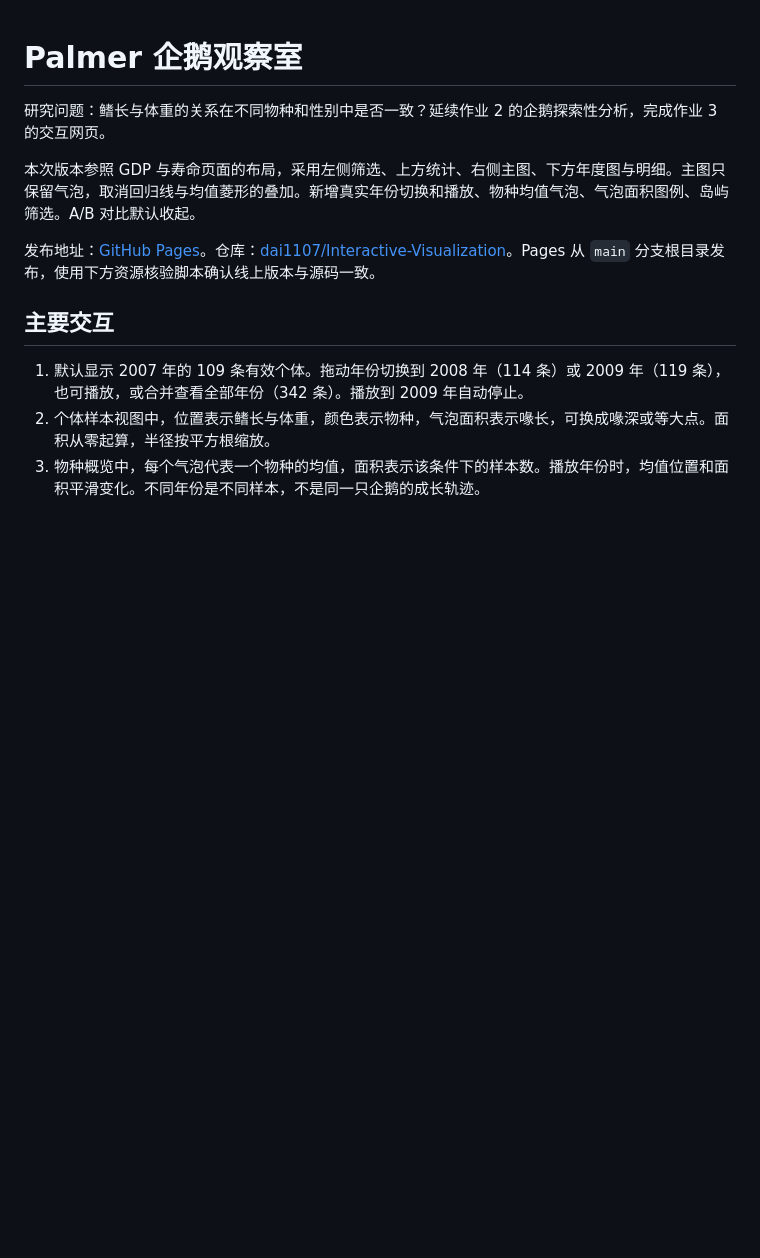
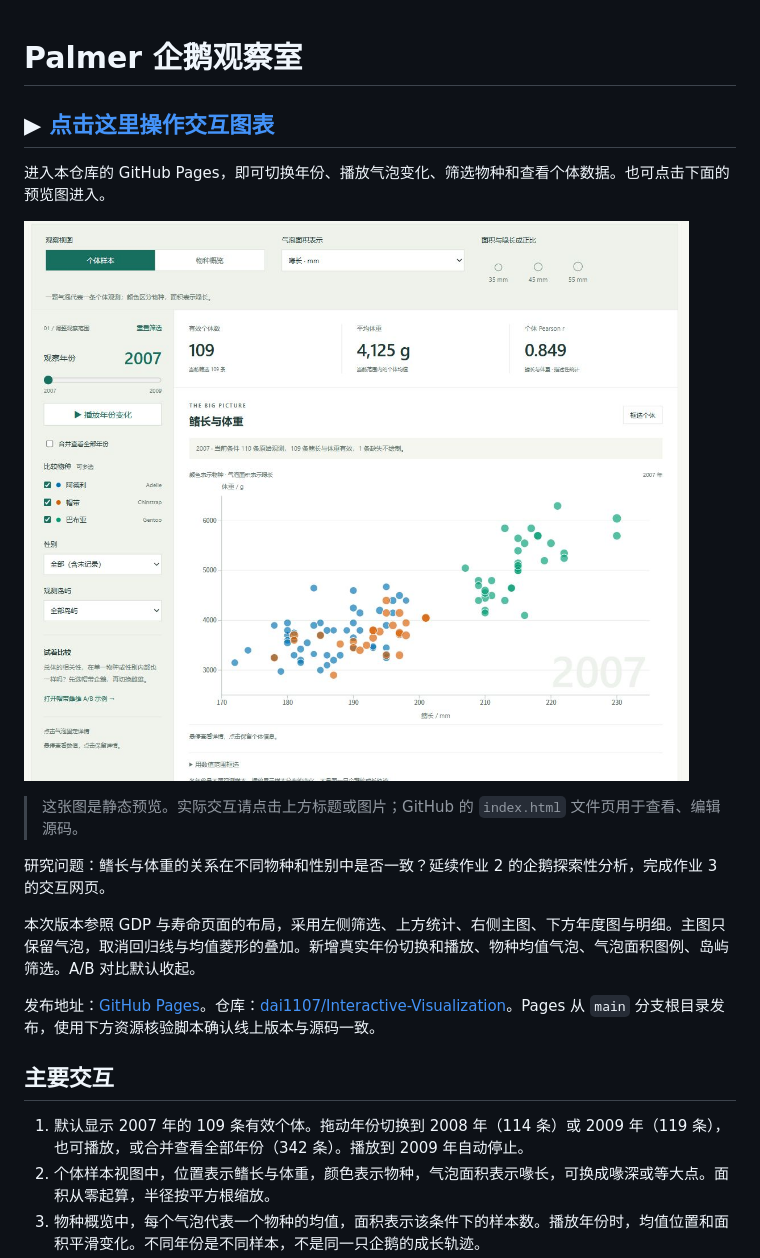
Before and after one commit to dai1107/Interactive-Visualization, a Markdown page: README.md, the part around the change. GitHub-like rendering; pictures changed too: docs/interactive-preview.png (added); blank space fills up the shorter version.

Commit message:
Add a prominent interactive demo entry to the GitHub README

```diff
--- a/README.md
+++ b/README.md
@@ -1,4 +1,12 @@
 # Palmer 企鹅观察室
+
+## ▶ [点击这里操作交互图表](https://dai1107.github.io/Interactive-Visualization/?v=bubble-20261111#explorer)
+
+进入本仓库的 GitHub Pages，即可切换年份、播放气泡变化、筛选物种和查看个体数据。也可点击下面的预览图进入。
+
+[![企鹅交互界面预览：点击打开年份播放与气泡图](docs/interactive-preview.png)](https://dai1107.github.io/Interactive-Visualization/?v=bubble-20261111#explorer)
+
+> 这张图是静态预览。实际交互请点击上方标题或图片；GitHub 的 `index.html` 文件页用于查看、编辑源码。
 
 研究问题：鳍长与体重的关系在不同物种和性别中是否一致？延续作业 2 的企鹅探索性分析，完成作业 3 的交互网页。
 
```
